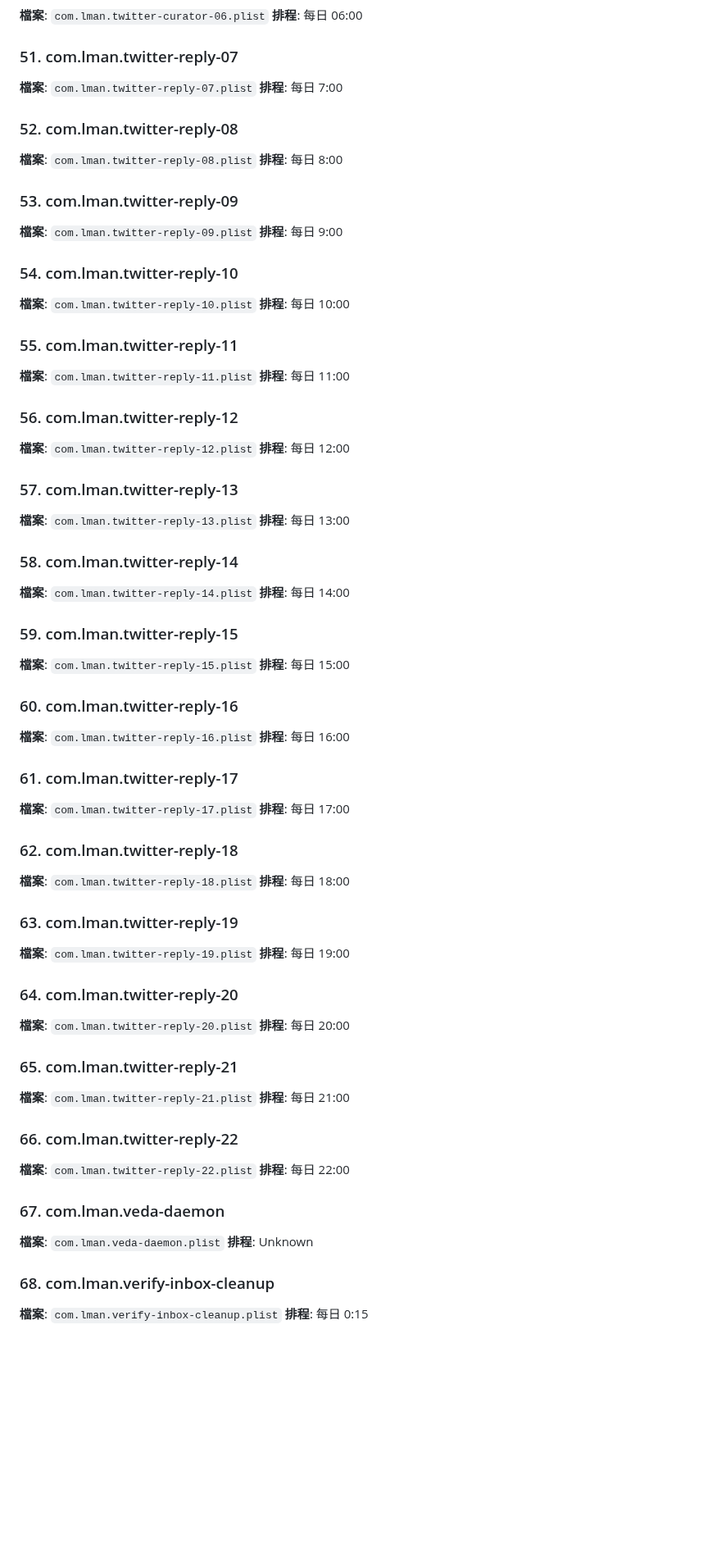
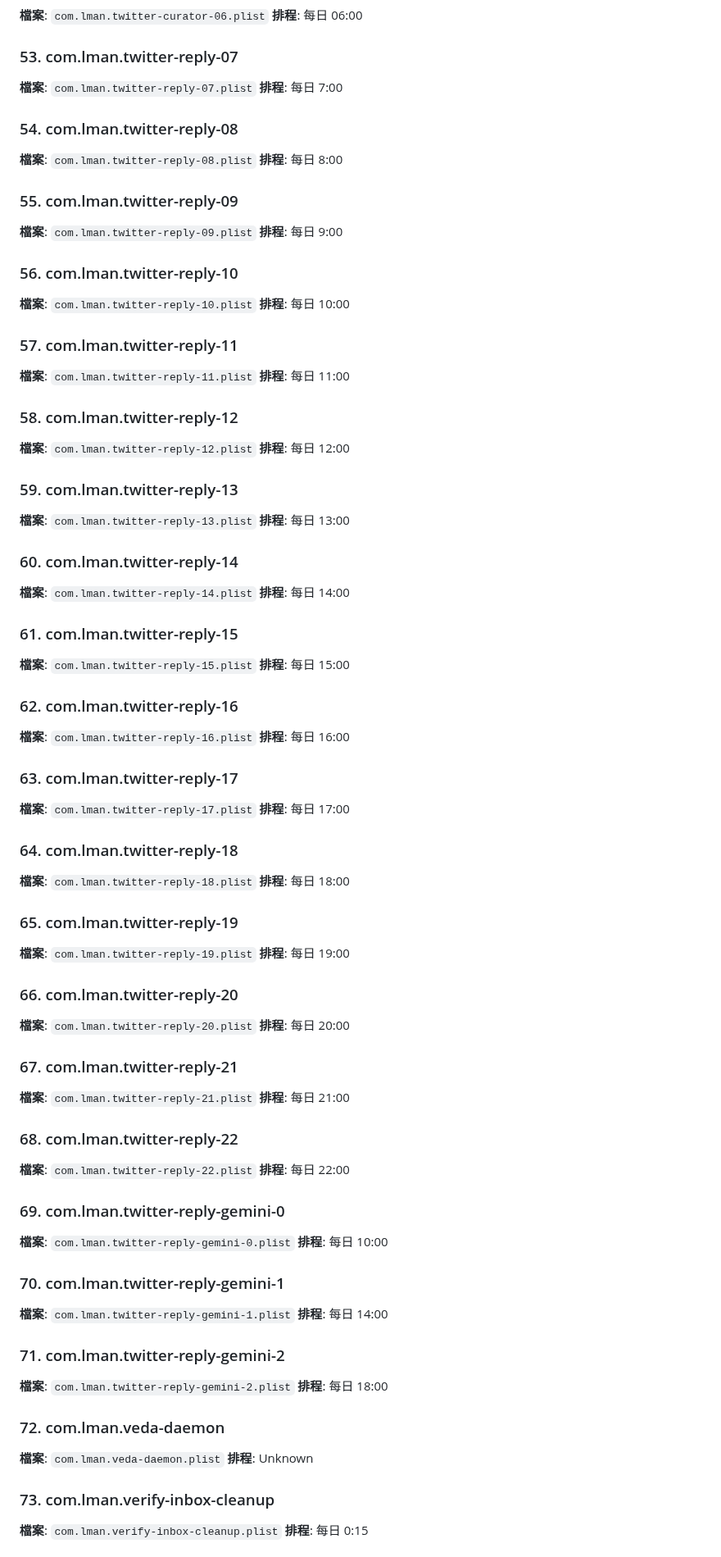
Before and after one commit to lmanchu/iris-system, a Markdown page: README.md, the part around one of its changes. Shown at 82% size. GitHub-like rendering; blank space fills up the shorter version.

```diff
--- a/README.md
+++ b/README.md
@@ -354,109 +366,127 @@ Model Name: Mac Studio
 **排程**: 每日 06:00
 
 
-### 51. com.lman.twitter-reply-07
+### 53. com.lman.twitter-reply-07
 
 **檔案**: `com.lman.twitter-reply-07.plist`
 **排程**: 每日 7:00
 
 
-### 52. com.lman.twitter-reply-08
+### 54. com.lman.twitter-reply-08
 
 **檔案**: `com.lman.twitter-reply-08.plist`
 **排程**: 每日 8:00
 
 
-### 53. com.lman.twitter-reply-09
+### 55. com.lman.twitter-reply-09
 
 **檔案**: `com.lman.twitter-reply-09.plist`
 **排程**: 每日 9:00
 
 
-### 54. com.lman.twitter-reply-10
+### 56. com.lman.twitter-reply-10
 
 **檔案**: `com.lman.twitter-reply-10.plist`
 **排程**: 每日 10:00
 
 
-### 55. com.lman.twitter-reply-11
+### 57. com.lman.twitter-reply-11
 
 **檔案**: `com.lman.twitter-reply-11.plist`
 **排程**: 每日 11:00
 
 
-### 56. com.lman.twitter-reply-12
+### 58. com.lman.twitter-reply-12
 
 **檔案**: `com.lman.twitter-reply-12.plist`
 **排程**: 每日 12:00
 
 
-### 57. com.lman.twitter-reply-13
+### 59. com.lman.twitter-reply-13
 
 **檔案**: `com.lman.twitter-reply-13.plist`
 **排程**: 每日 13:00
 
 
-### 58. com.lman.twitter-reply-14
+### 60. com.lman.twitter-reply-14
 
 **檔案**: `com.lman.twitter-reply-14.plist`
 **排程**: 每日 14:00
 
 
-### 59. com.lman.twitter-reply-15
+### 61. com.lman.twitter-reply-15
 
 **檔案**: `com.lman.twitter-reply-15.plist`
 **排程**: 每日 15:00
 
 
-### 60. com.lman.twitter-reply-16
+### 62. com.lman.twitter-reply-16
 
 **檔案**: `com.lman.twitter-reply-16.plist`
 **排程**: 每日 16:00
 
 
-### 61. com.lman.twitter-reply-17
+### 63. com.lman.twitter-reply-17
 
 **檔案**: `com.lman.twitter-reply-17.plist`
 **排程**: 每日 17:00
 
 
-### 62. com.lman.twitter-reply-18
+### 64. com.lman.twitter-reply-18
 
 **檔案**: `com.lman.twitter-reply-18.plist`
 **排程**: 每日 18:00
 
 
-### 63. com.lman.twitter-reply-19
+### 65. com.lman.twitter-reply-19
 
 **檔案**: `com.lman.twitter-reply-19.plist`
 **排程**: 每日 19:00
 
 
-### 64. com.lman.twitter-reply-20
+### 66. com.lman.twitter-reply-20
 
 **檔案**: `com.lman.twitter-reply-20.plist`
 **排程**: 每日 20:00
 
 
-### 65. com.lman.twitter-reply-21
+### 67. com.lman.twitter-reply-21
 
 **檔案**: `com.lman.twitter-reply-21.plist`
 **排程**: 每日 21:00
 
 
-### 66. com.lman.twitter-reply-22
+### 68. com.lman.twitter-reply-22
 
 **檔案**: `com.lman.twitter-reply-22.plist`
 **排程**: 每日 22:00
 
 
-### 67. com.lman.veda-daemon
+### 69. com.lman.twitter-reply-gemini-0
+
+**檔案**: `com.lman.twitter-reply-gemini-0.plist`
+**排程**: 每日 10:00
+
+
+### 70. com.lman.twitter-reply-gemini-1
+
+**檔案**: `com.lman.twitter-reply-gemini-1.plist`
+**排程**: 每日 14:00
+
+
+### 71. com.lman.twitter-reply-gemini-2
+
+**檔案**: `com.lman.twitter-reply-gemini-2.plist`
+**排程**: 每日 18:00
+
+
+### 72. com.lman.veda-daemon
 
 **檔案**: `com.lman.veda-daemon.plist`
 **排程**: Unknown
 
 
-### 68. com.lman.verify-inbox-cleanup
+### 73. com.lman.verify-inbox-cleanup
 
 **檔案**: `com.lman.verify-inbox-cleanup.plist`
 **排程**: 每日 0:15
```
Also changed, not shown: other parts of README.md (+168 -78 lines).
